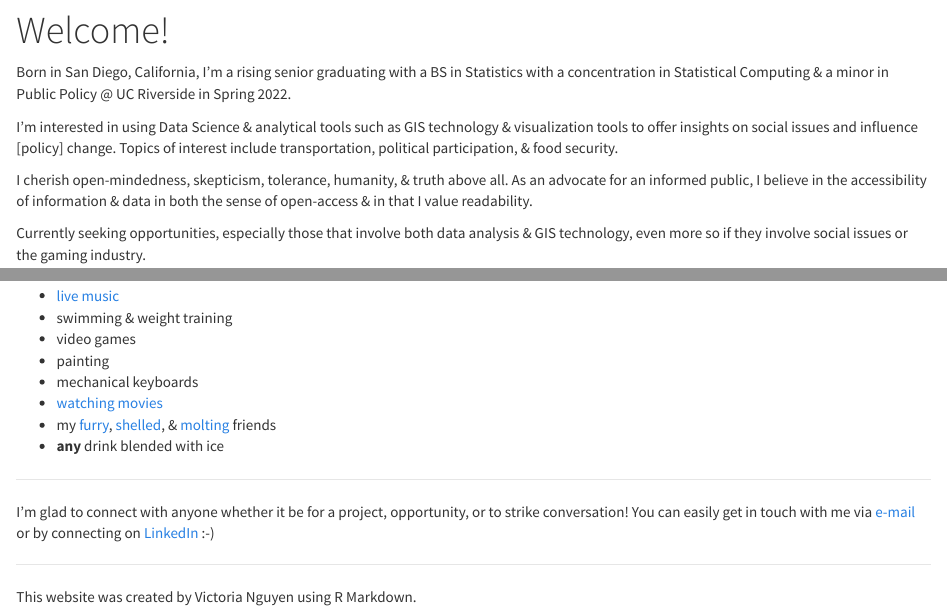
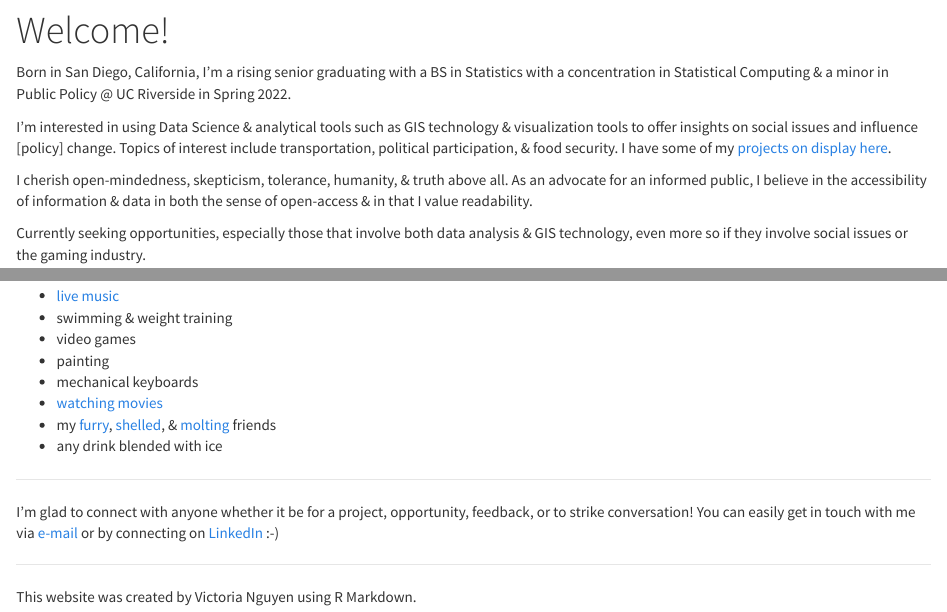
Before and after one commit to VictoriaTCNguyen/rmd_site, an R Markdown document (index.Rmd): the page in a window 1100 px wide, from 80 px down, and a second part further down, joined at a grey line. Rendered offline with R 4.5, knitr and Pandoc, with nearby package versions.

Commit message:
project update

```diff
--- a/index.Rmd
+++ b/index.Rmd
@@ -10,7 +10,7 @@ knitr::opts_chunk$set(echo = TRUE)
 
  Born in San Diego, California, I'm a rising senior graduating with a BS in Statistics with a concentration in Statistical Computing & a minor in Public Policy @ UC Riverside in Spring 2022.
 
-I'm interested in using Data Science & analytical tools such as GIS technology & visualization tools to offer insights on social issues and influence [policy] change. Topics of interest include transportation, political participation, & food security.
+I'm interested in using Data Science & analytical tools such as GIS technology & visualization tools to offer insights on social issues and influence [policy] change. Topics of interest include transportation, political participation, & food security. I have some of my [projects on display here](Projects.html).
 
 I cherish open-mindedness, skepticism, tolerance, humanity, & truth above all. As an advocate for an informed public, I believe in the accessibility of information & data in both the sense of open-access & in that I value readability.
 
@@ -29,11 +29,11 @@ Currently seeking opportunities, especially those that involve both data analysi
 *   mechanical keyboards
 *   [watching movies](https://letterboxd.com/vnguyen/)
 *   my [furry](Furry.html), [shelled](Shelled.html), & [molting](Molting.html) friends
-*   **any** drink blended with ice
+*   any drink blended with ice
 
 
 * * *
 
-I'm glad to connect with anyone whether it be for a project, opportunity, or to strike conversation! You can easily get in touch with me via <a href="mailto:victoriatcnguyen@gmail.com">e-mail</a> or by connecting on [LinkedIn](https://www.linkedin.com/in/victoriatcnguyen/) :-)
+I'm glad to connect with anyone whether it be for a project, opportunity, feedback, or to strike conversation! You can easily get in touch with me via <a href="mailto:victoriatcnguyen@gmail.com">e-mail</a> or by connecting on [LinkedIn](https://www.linkedin.com/in/victoriatcnguyen/) :-)
 
 * * *
```
Also changed, not shown: 5 other files.
